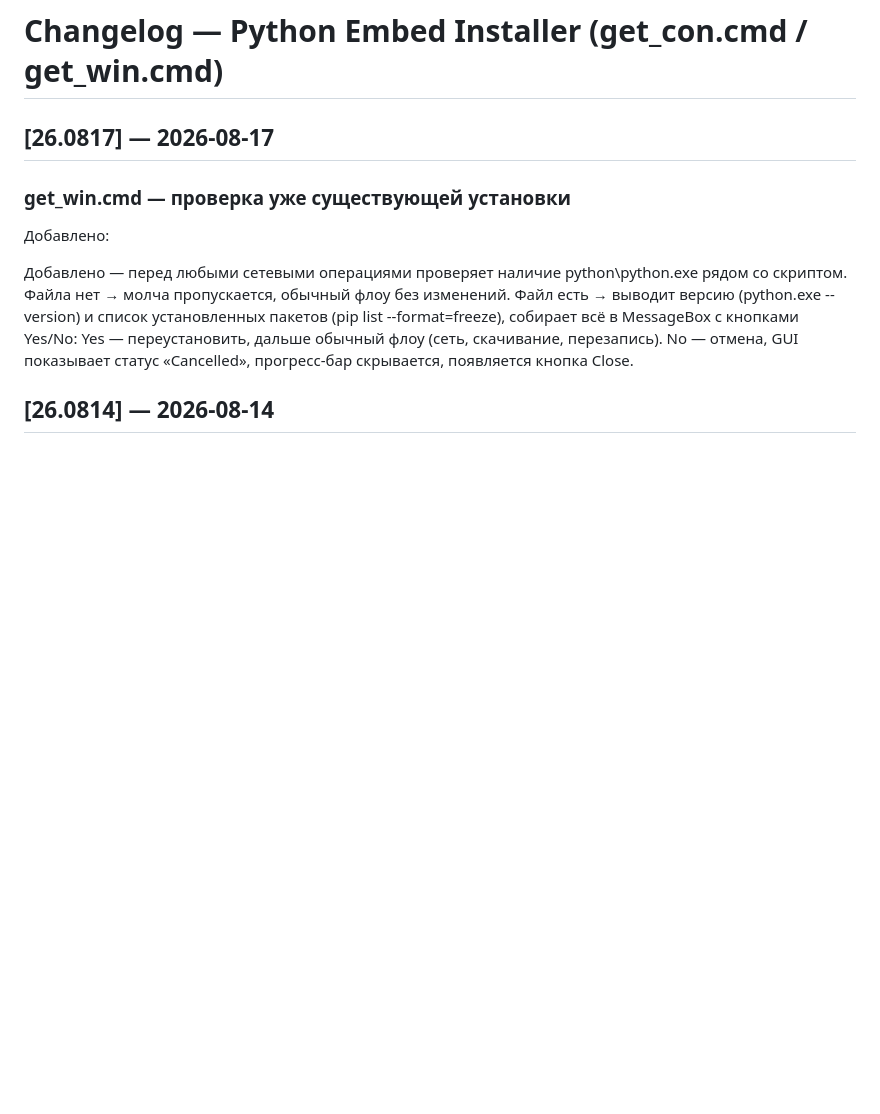
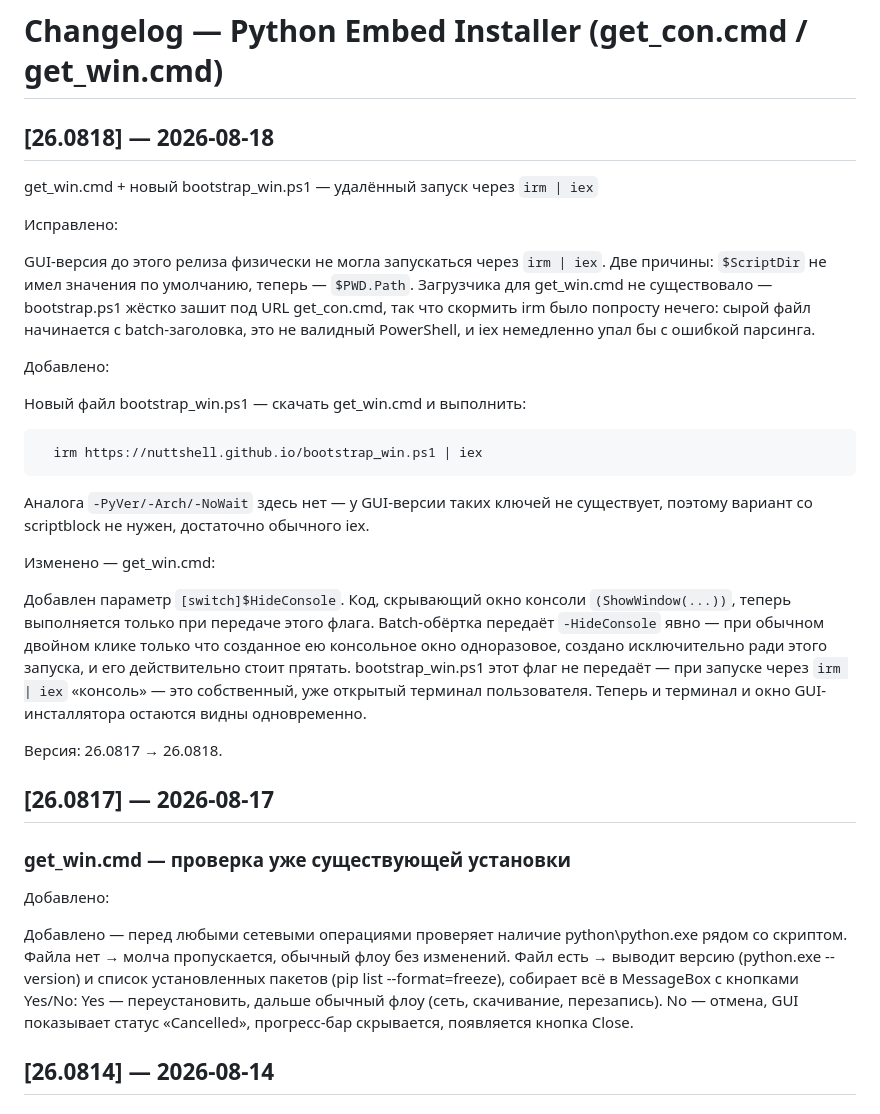
Before and after one commit to NuttShell/localpython_installer, a Markdown page: CHANGELOG.md, the part around the change. GitHub-like rendering; blank space fills up the shorter version.

````diff
--- a/CHANGELOG.md
+++ b/CHANGELOG.md
@@ -1,4 +1,29 @@
 # Changelog — Python Embed Installer (get_con.cmd / get_win.cmd)
+
+## [26.0818] — 2026-08-18
+get_win.cmd + новый bootstrap_win.ps1 — удалённый запуск через `irm | iex`
+
+Исправлено:
+
+GUI-версия до этого релиза физически не могла запускаться через `irm | iex`. Две причины:
+`$ScriptDir` не имел значения по умолчанию, теперь — `$PWD.Path`.
+Загрузчика для get_win.cmd не существовало — bootstrap.ps1 жёстко зашит под URL get_con.cmd, так что скормить irm было попросту нечего: сырой файл начинается с batch-заголовка, это не валидный PowerShell, и iex немедленно упал бы с ошибкой парсинга.
+
+Добавлено:
+
+Новый файл bootstrap_win.ps1 — скачать get_win.cmd и выполнить:
+```powershell
+  irm https://nuttshell.github.io/bootstrap_win.ps1 | iex
+```
+Аналога `-PyVer/-Arch/-NoWait` здесь нет — у GUI-версии таких ключей не существует, поэтому вариант со scriptblock не нужен, достаточно обычного iex.
+
+Изменено — get_win.cmd:
+
+Добавлен параметр `[switch]$HideConsole`. Код, скрывающий окно консоли `(ShowWindow(...))`, теперь выполняется только при передаче этого флага.
+Batch-обёртка передаёт `-HideConsole` явно — при обычном двойном клике только что созданное ею консольное окно одноразовое, создано исключительно ради этого запуска, и его действительно стоит прятать.
+bootstrap_win.ps1 этот флаг не передаёт — при запуске через `irm | iex` «консоль» — это собственный, уже открытый терминал пользователя. Теперь и терминал и окно GUI-инсталлятора остаются видны одновременно.
+
+Версия: 26.0817 → 26.0818.
 
 ## [26.0817] — 2026-08-17
 ### get_win.cmd — проверка уже существующей установки
````
